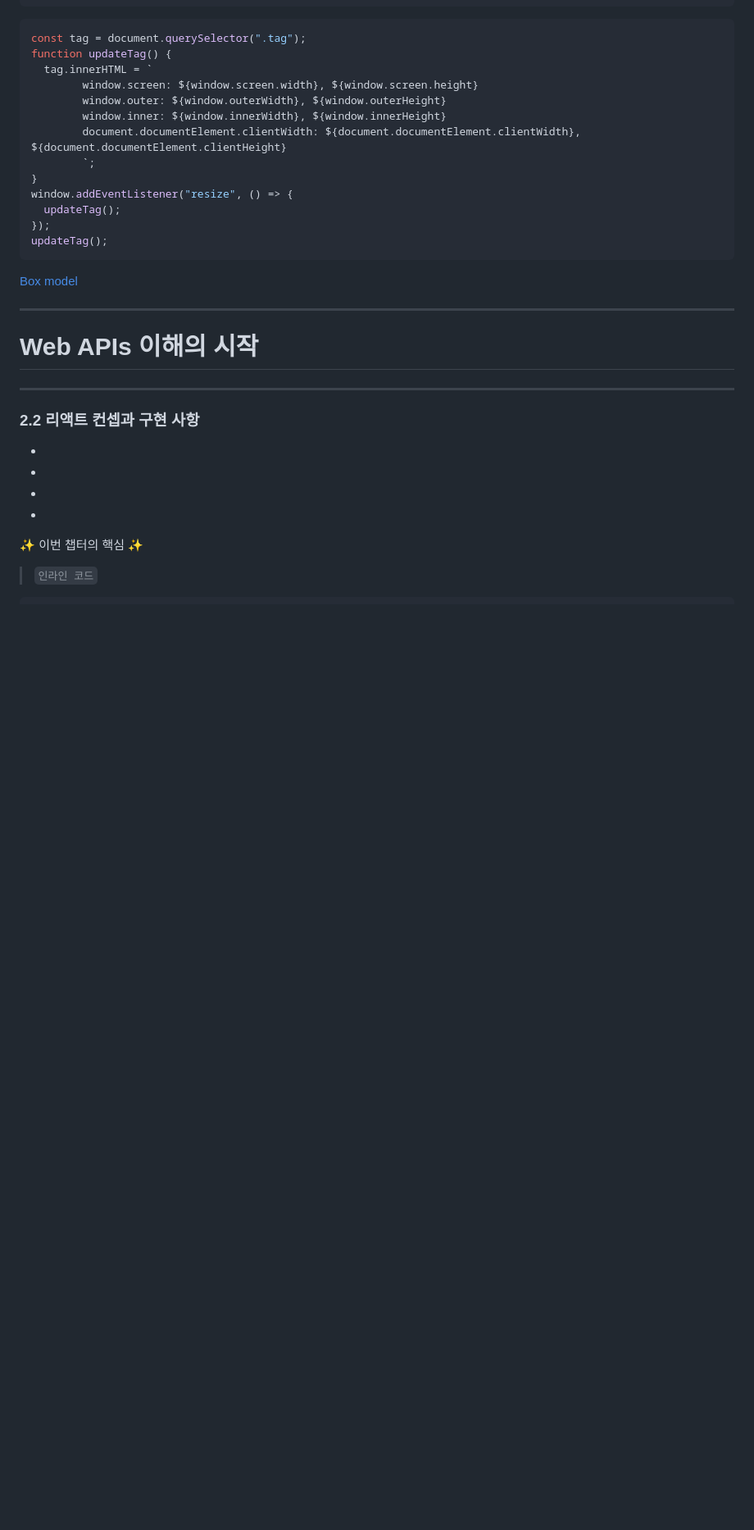
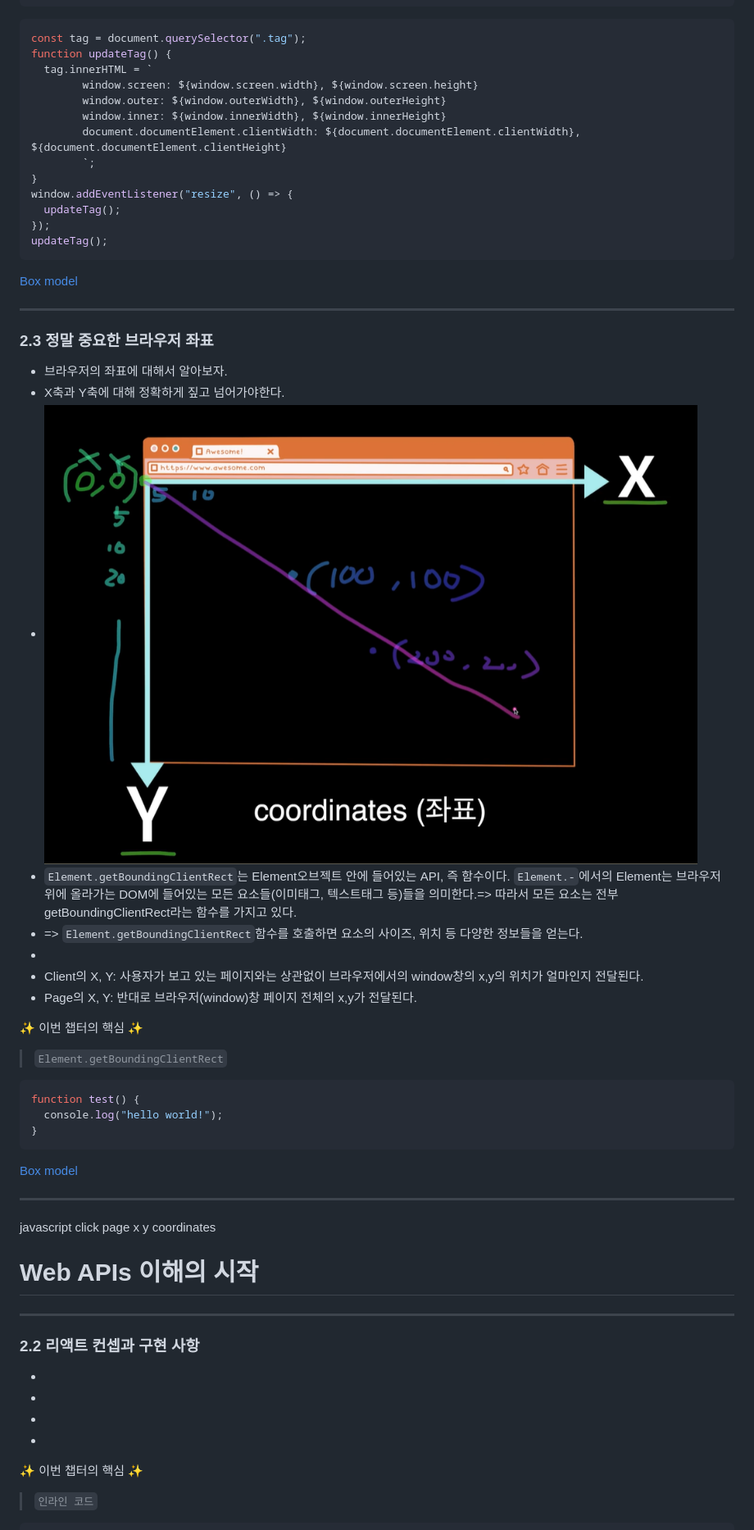
Before and after one commit to sujiny3236lovegit/Required-Browser-101, a Markdown page: README.md, the part around the change printed below. Shown: that part at 82% size. Rendered like a GitHub page; pictures changed too: imgs/xy.png (added); blank space fills up the shorter version.

Commit message:
Window-coordinates

````diff
--- a/README.md
+++ b/README.md
@@ -111,6 +105,33 @@ updateTag();
 
 ---
 
+### 2.3 정말 중요한 브라우저 좌표
+
+- 브라우저의 좌표에 대해서 알아보자.
+- X축과 Y축에 대해 정확하게 짚고 넘어가야한다.
+- ![x축과 y축](/imgs/xy.png)
+- `Element.getBoundingClientRect`는 Element오브젝트 안에 들어있는 API, 즉 함수이다. `Element.-`에서의 Element는 브라우저 위에 올라가는 DOM에 들어있는 모든 요소들(이미태그, 텍스트태그 등)들을 의미한다.=> 따라서 모든 요소는 전부 getBoundingClientRect라는 함수를 가지고 있다.
+- => `Element.getBoundingClientRect`함수를 호출하면 요소의 사이즈, 위치 등 다양한 정보들을 얻는다.
+-
+- Client의 X, Y: 사용자가 보고 있는 페이지와는 상관없이 브라우저에서의 window창의 x,y의 위치가 얼마인지 전달된다.
+- Page의 X, Y: 반대로 브라우저(window)창 페이지 전체의 x,y가 전달된다.
+
+:sparkles: 이번 챕터의 핵심 :sparkles:
+
+> `Element.getBoundingClientRect`
+
+```javascript
+function test() {
+  console.log("hello world!");
+}
+```
+
+[Box model](https://developer.mozilla.org/en-US/docs/Web/CSS/box-sizing "Box model")
+
+---
+
+javascript click page x y coordinates
+
 # Web APIs 이해의 시작
 
 ---
````
Also changed, not shown: other parts of README.md (+1 -7 lines), 1 other file.
